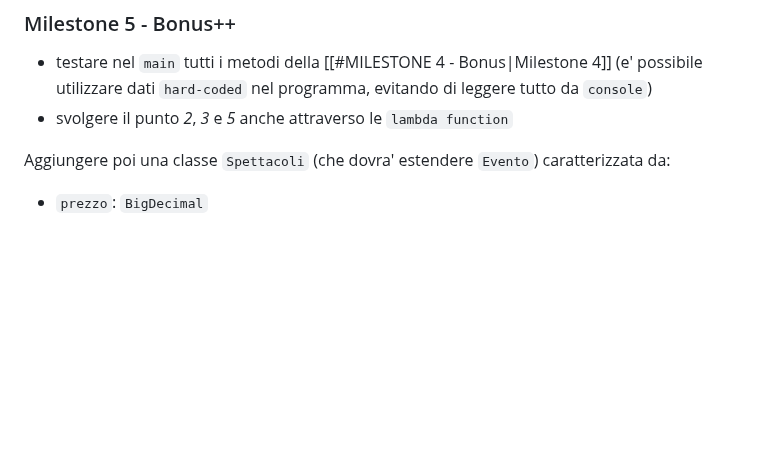
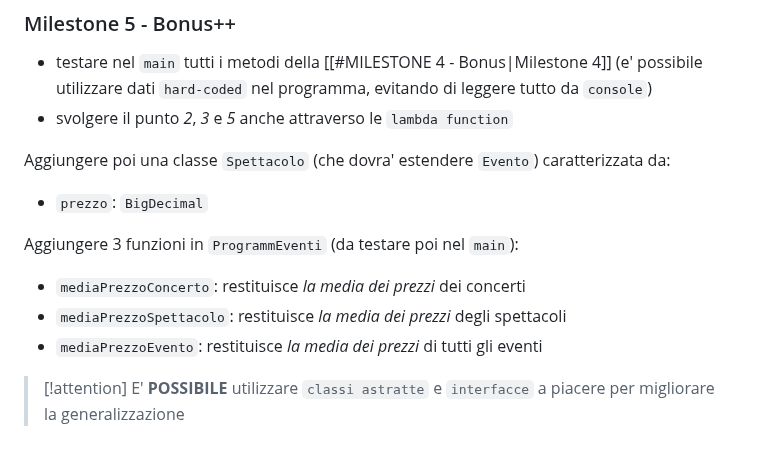
Before and after one commit to Guybrush3791/bool-exp-6-knowladge, a Markdown page: Snacks/2023-09-25 - Gestore eventi.md, the part around the change. GitHub-like rendering; blank space fills up the shorter version.

Commit message:
vault backup: 2023-09-25 14:31:44

```diff
--- a/Snacks/2023-09-25 - Gestore eventi.md
+++ b/Snacks/2023-09-25 - Gestore eventi.md
@@ -73,5 +73,12 @@ Aggiungere i seguenti metodi:
 - testare nel `main` tutti i metodi della [[#MILESTONE 4 - Bonus|Milestone 4]] (e' possibile utilizzare dati `hard-coded` nel programma, evitando di leggere tutto da `console`)
 - svolgere il punto *2*, *3* e *5* anche attraverso le `lambda function`
 
-Aggiungere poi una classe `Spettacoli` (che dovra' estendere `Evento`) caratterizzata da:
+Aggiungere poi una classe `Spettacolo` (che dovra' estendere `Evento`) caratterizzata da:
 - `prezzo`: `BigDecimal`
+
+Aggiungere 3 funzioni in `ProgrammEventi` (da testare poi nel `main`):
+- `mediaPrezzoConcerto`: restituisce *la media dei prezzi* dei concerti
+- `mediaPrezzoSpettacolo`: restituisce *la media dei prezzi* degli spettacoli
+- `mediaPrezzoEvento`: restituisce *la media dei prezzi* di tutti gli eventi
+
+> [!attention] E' **POSSIBILE** utilizzare `classi astratte` e `interfacce` a piacere per migliorare la generalizzazione
```
